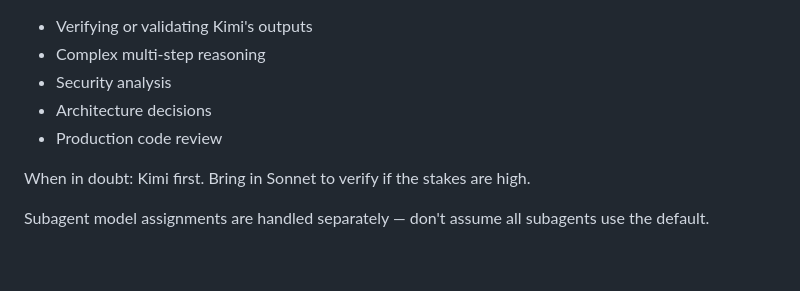
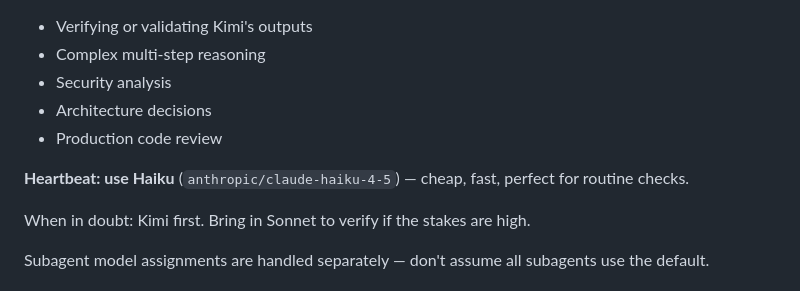
Before and after one commit to Beeassistant/bee-workspace, a Markdown page: AGENTS.md, the part around the change. GitHub-like rendering; blank space fills up the shorter version.

Commit message:
Step 3: Heartbeat uses Haiku (not Ollama) for cheap routine checks

```diff
--- a/AGENTS.md
+++ b/AGENTS.md
@@ -34,6 +34,8 @@ Don't ask permission. Just do it.
 - Security analysis
 - Architecture decisions
 - Production code review
+
+**Heartbeat: use Haiku** (`anthropic/claude-haiku-4-5`) — cheap, fast, perfect for routine checks.
 
 When in doubt: Kimi first. Bring in Sonnet to verify if the stakes are high.
 
```
